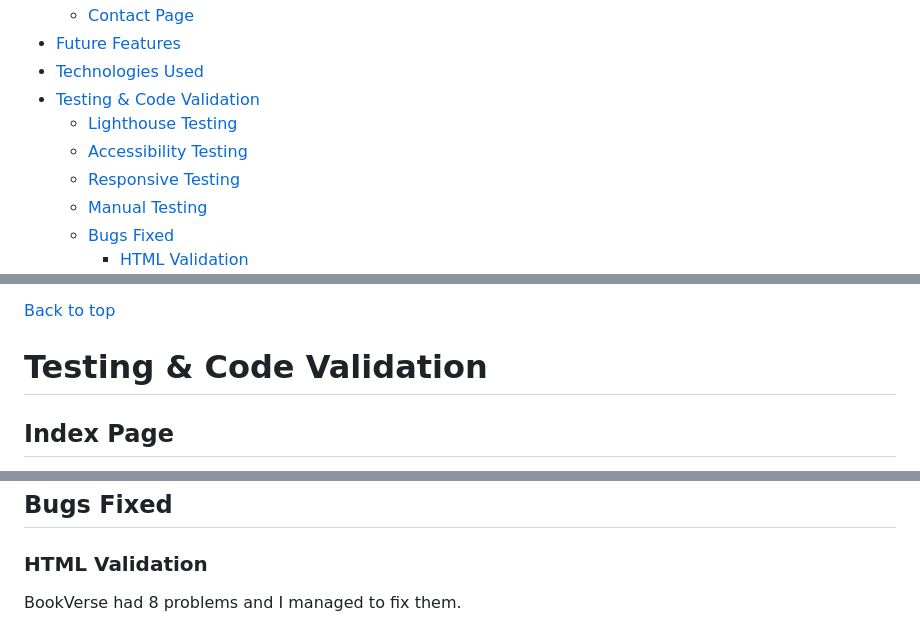
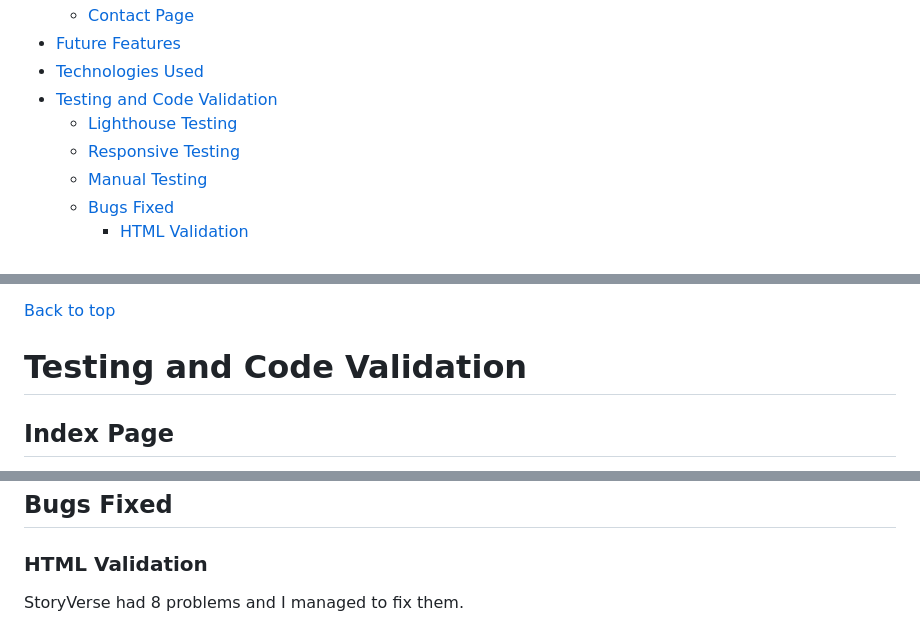
Before and after one commit to NewcoderM/BookVerse, a Markdown page: readme.md, 3 parts joined by grey strips. Drawn GitHub-style.

```diff
--- a/readme.md
+++ b/readme.md
@@ -26,9 +26,8 @@ You can view the live site here - <a href="https://newcoderm.github.io/BookVerse
   - [Contact Page](#contact-page)
 - [Future Features](#future-features)
 - [Technologies Used](#technologies-used)
-- [Testing & Code Validation](#testing)
+- [Testing and Code Validation](#testing-and-code-validation)
   - [Lighthouse Testing](#lighthouse-testing)
-  - [Accessibility Testing](#accessibility-testing)
   - [Responsive Testing](#responsive-testing)
   - [Manual Testing](#manual-testing)
   - [Bugs Fixed](#bugs-fixed)
@@ -185,7 +184,7 @@ Which enhances the user experience by getting a thank you or congratulation mess
 
 [Back to top](<#contents>)
 
-# Testing & Code Validation
+# Testing and Code Validation
 
 ## Index Page
 BookVerse was tested with HTML and CSS validators. With HTML validator it got 8 problems and with CSS Validator, it doesn't have any problems.
@@ -264,6 +263,6 @@ In addition to the automated process above, manual testing was carried out on th
 ## Bugs Fixed
 
 ### HTML Validation
-BookVerse had 8 problems and I managed to fix them.
+StoryVerse had 8 problems and I managed to fix them.
 
 ![Bug Fixed](asset/images/debug-html.PNG)
```
Also changed, not shown: other parts of readme.md (+3 -0 lines).
